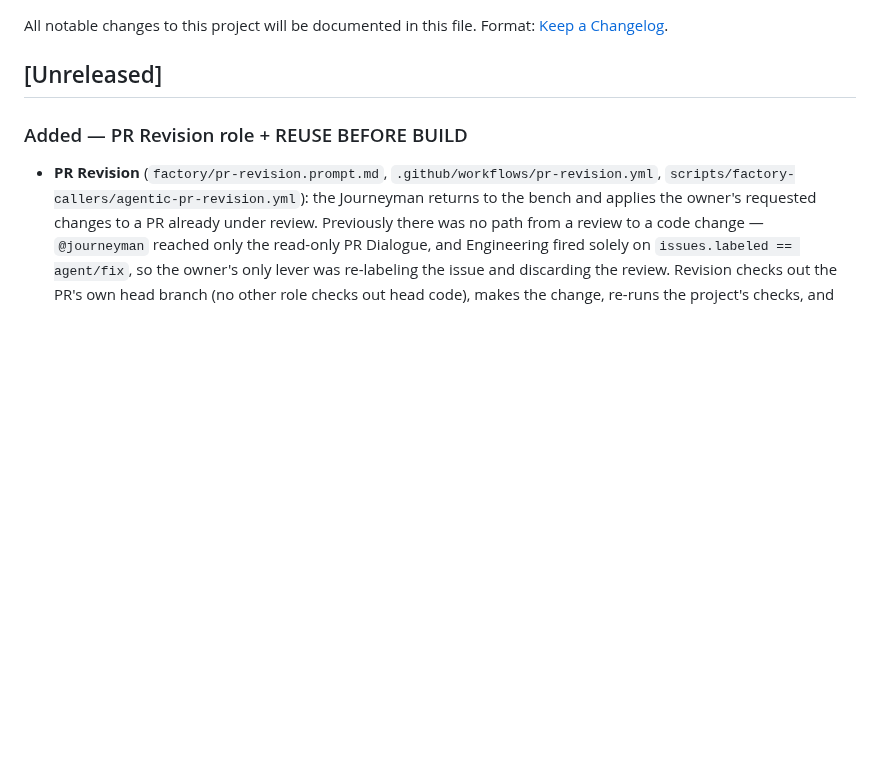
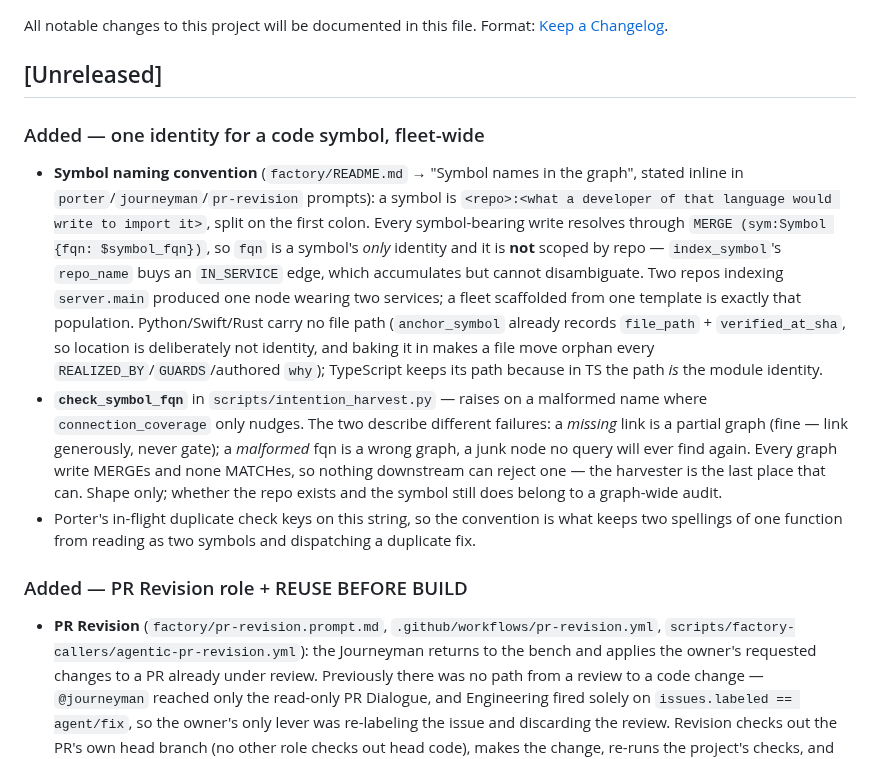
Before and after one commit to lonniev/dpyc-community, a Markdown page: CHANGELOG.md, the part around the change. Rendered like a GitHub page; blank space fills up the shorter version.

Commit message:
docs: changelog for the symbol fqn convention
Also the wake-up commit — a PR opened by the factory App raises no workflow
dispatch, so CI needs one event from a human credential.

```diff
--- a/CHANGELOG.md
+++ b/CHANGELOG.md
@@ -4,6 +4,28 @@ All notable changes to this project will be documented in this file.
 Format: [Keep a Changelog](https://keepachangelog.com/en/1.1.0/).
 
 ## [Unreleased]
+
+### Added — one identity for a code symbol, fleet-wide
+
+- **Symbol naming convention** (`factory/README.md` → "Symbol names in the graph", stated
+  inline in `porter`/`journeyman`/`pr-revision` prompts): a symbol is
+  `<repo>:<what a developer of that language would write to import it>`, split on the first
+  colon. Every symbol-bearing write resolves through `MERGE (sym:Symbol {fqn: $symbol_fqn})`,
+  so `fqn` is a symbol's *only* identity and it is **not** scoped by repo — `index_symbol`'s
+  `repo_name` buys an `IN_SERVICE` edge, which accumulates but cannot disambiguate. Two repos
+  indexing `server.main` produced one node wearing two services; a fleet scaffolded from one
+  template is exactly that population. Python/Swift/Rust carry no file path (`anchor_symbol`
+  already records `file_path` + `verified_at_sha`, so location is deliberately not identity,
+  and baking it in makes a file move orphan every `REALIZED_BY`/`GUARDS`/authored `why`);
+  TypeScript keeps its path because in TS the path *is* the module identity.
+- **`check_symbol_fqn`** in `scripts/intention_harvest.py` — raises on a malformed name where
+  `connection_coverage` only nudges. The two describe different failures: a *missing* link is
+  a partial graph (fine — link generously, never gate); a *malformed* fqn is a wrong graph, a
+  junk node no query will ever find again. Every graph write MERGEs and none MATCHes, so
+  nothing downstream can reject one — the harvester is the last place that can. Shape only;
+  whether the repo exists and the symbol still does belong to a graph-wide audit.
+- Porter's in-flight duplicate check keys on this string, so the convention is what keeps two
+  spellings of one function from reading as two symbols and dispatching a duplicate fix.
 
 ### Added — PR Revision role + REUSE BEFORE BUILD
 
```
